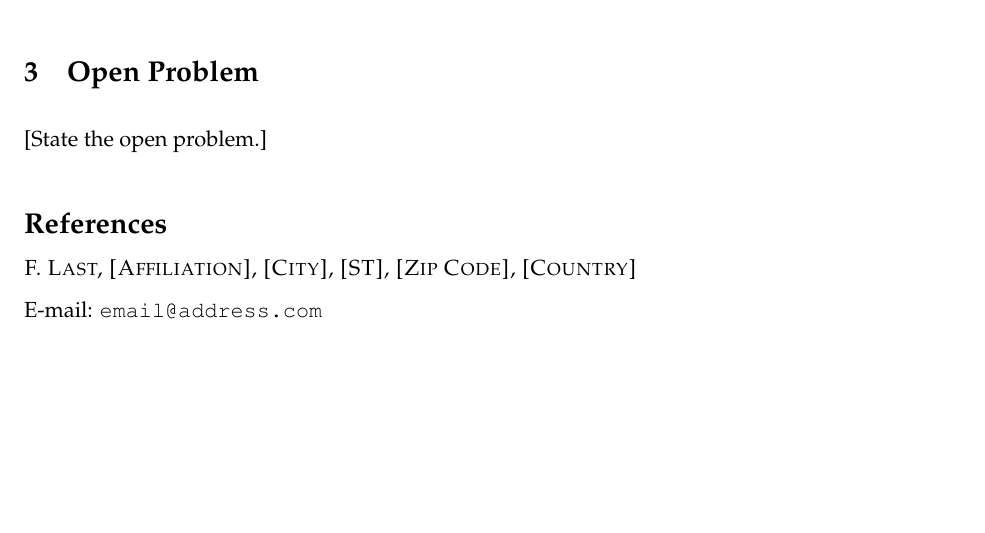
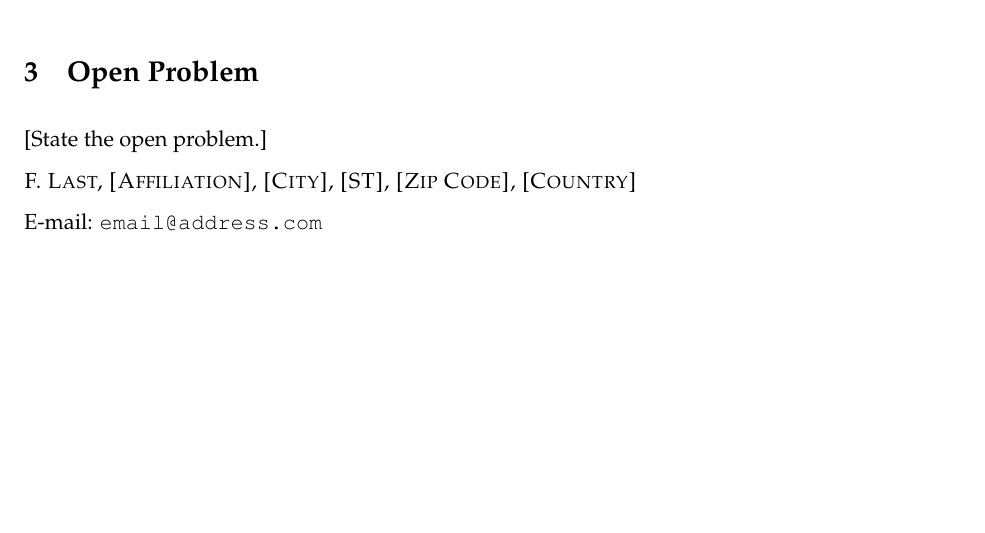
Before and after one commit to asaenz16/PANEM2023, a LaTeX document (Open Problems/OpenProblemTemplatev2.tex): part of the page, cut so that both start at the same text. Compiled offline with pdfLaTeX.

Commit message:
Update OpenProblemTemplatev2.tex

```diff
--- a/Open Problems/OpenProblemTemplatev2.tex
+++ b/Open Problems/OpenProblemTemplatev2.tex
@@ -114,7 +114,7 @@
 
 
 \bibliographystyle{alpha}
-\bibliography{Bibliography}
+%\bibliography{Bibliography}%
 
 \textsc{F.~Last, [Affiliation], [City], [ST],  [Zip Code], [Country]}
 
```
